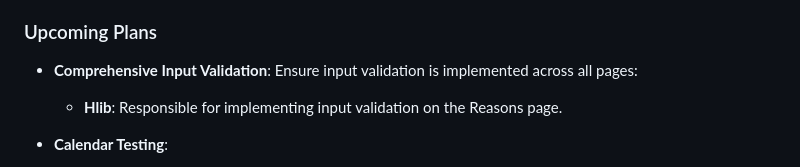
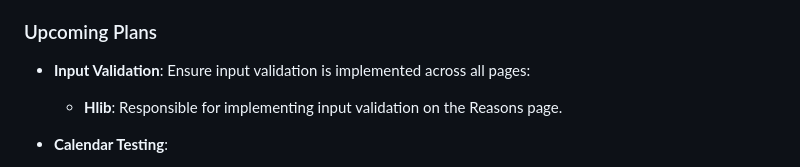
Before and after one commit to hmarchen/S.A.T.S, a Markdown page: README.md, the part around the change. Drawn GitHub-style.

```diff
--- a/README.md
+++ b/README.md
@@ -16,7 +16,7 @@
 - **Sheizah**: Design and prototype the admin web page for enhanced administrative management.
 
 ### Upcoming Plans
-- **Comprehensive Input Validation**: Ensure input validation is implemented across all pages:
+- **Input Validation**: Ensure input validation is implemented across all pages:
     - **Hlib**: Responsible for implementing input validation on the Reasons page.
 
 - **Calendar Testing**:
```
